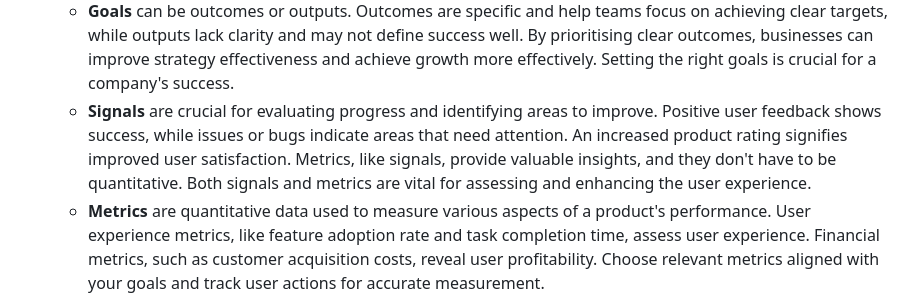
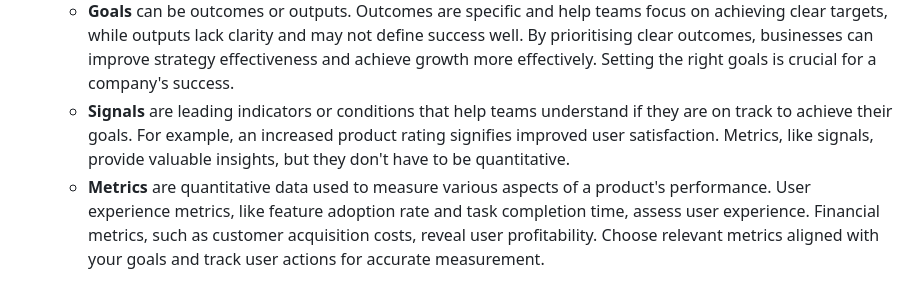
Before and after one commit to x-square/analytics, a Markdown page: 23-07-research-terms.md, the part around the change. Drawn GitHub-style.

Commit message:
2023 A beginner's guide to research terms
This document provides an overview of research terms

```diff
--- a/23-07-research-terms.md
+++ b/23-07-research-terms.md
@@ -103,7 +103,7 @@ User research adopts a common iterative design approach found in user-centred de
     - **Task success** evaluates how effectively users can accomplish specific tasks or goals within the product or service. This element helps identify usability issues and areas for improvement. Metrics like task completion rates and time to complete tasks are commonly used to assess task success.
 - Goals-signals-metrics process, part of the HEART framework, is designed to enhance user research. It comprises setting long-term goals, identifying success signals and tracking relevant metrics. By adopting this process, product teams can effectively assess and improve the user experience of their products.
     - **Goals** can be outcomes or outputs. Outcomes are specific and help teams focus on achieving clear targets, while outputs lack clarity and may not define success well. By prioritising clear outcomes, businesses can improve strategy effectiveness and achieve growth more effectively. Setting the right goals is crucial for a company's success.
-    - **Signals** are crucial for evaluating progress and identifying areas to improve. Positive user feedback shows success, while issues or bugs indicate areas that need attention. An increased product rating signifies improved user satisfaction. Metrics, like signals, provide valuable insights, and they don't have to be quantitative. Both signals and metrics are vital for assessing and enhancing the user experience.
+    - **Signals** are leading indicators or conditions that help teams understand if they are on track to achieve their goals. For example, an increased product rating signifies improved user satisfaction. Metrics, like signals, provide valuable insights, but they don't have to be quantitative.
     - **Metrics** are quantitative data used to measure various aspects of a product's performance. User experience metrics, like feature adoption rate and task completion time, assess user experience. Financial metrics, such as customer acquisition costs, reveal user profitability. Choose relevant metrics aligned with your goals and track user actions for accurate measurement.
 - User experience metrics
     - What happens during user experiences
```
